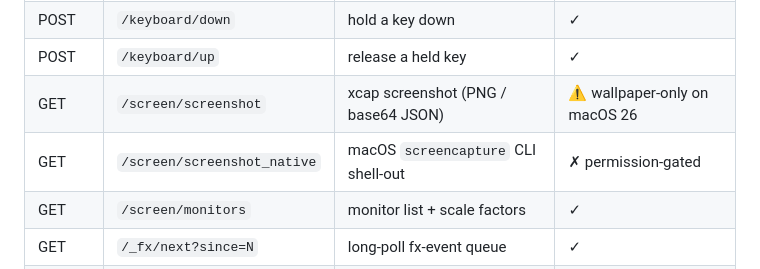
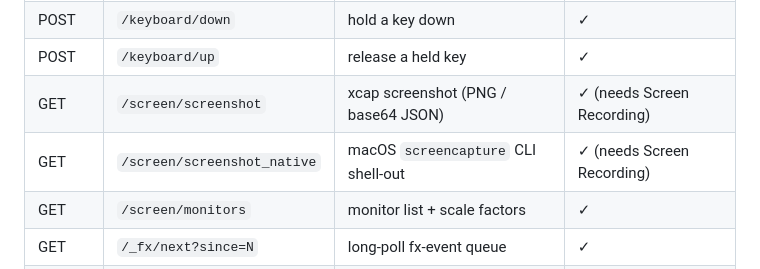
Before and after one commit to LiuZhiXiong/cursor-pointer, a Markdown page: docs/API.md, the part around one of its changes. GitHub-like rendering.

```diff
--- a/docs/API.md
+++ b/docs/API.md
@@ -32,8 +32,8 @@ on requests. CORS allows `*` for cross-origin browser callers.
 | POST | `/keyboard/key`              | press a named key (with modifiers)  | ✓ |
 | POST | `/keyboard/down`             | hold a key down                     | ✓ |
 | POST | `/keyboard/up`               | release a held key                  | ✓ |
-| GET  | `/screen/screenshot`         | xcap screenshot (PNG / base64 JSON) | ⚠ wallpaper-only on macOS 26 |
-| GET  | `/screen/screenshot_native`  | macOS `screencapture` CLI shell-out | ✗ permission-gated |
+| GET  | `/screen/screenshot`         | xcap screenshot (PNG / base64 JSON) | ✓ (needs Screen Recording) |
+| GET  | `/screen/screenshot_native`  | macOS `screencapture` CLI shell-out | ✓ (needs Screen Recording) |
 | GET  | `/screen/monitors`           | monitor list + scale factors        | ✓ |
 | GET  | `/_fx/next?since=N`          | long-poll fx-event queue            | ✓ |
 | POST | `/_window/minimize`          | minimize floating control window    | ✓ |
```
Also changed, not shown: other parts of docs/API.md (+41 -16 lines).
